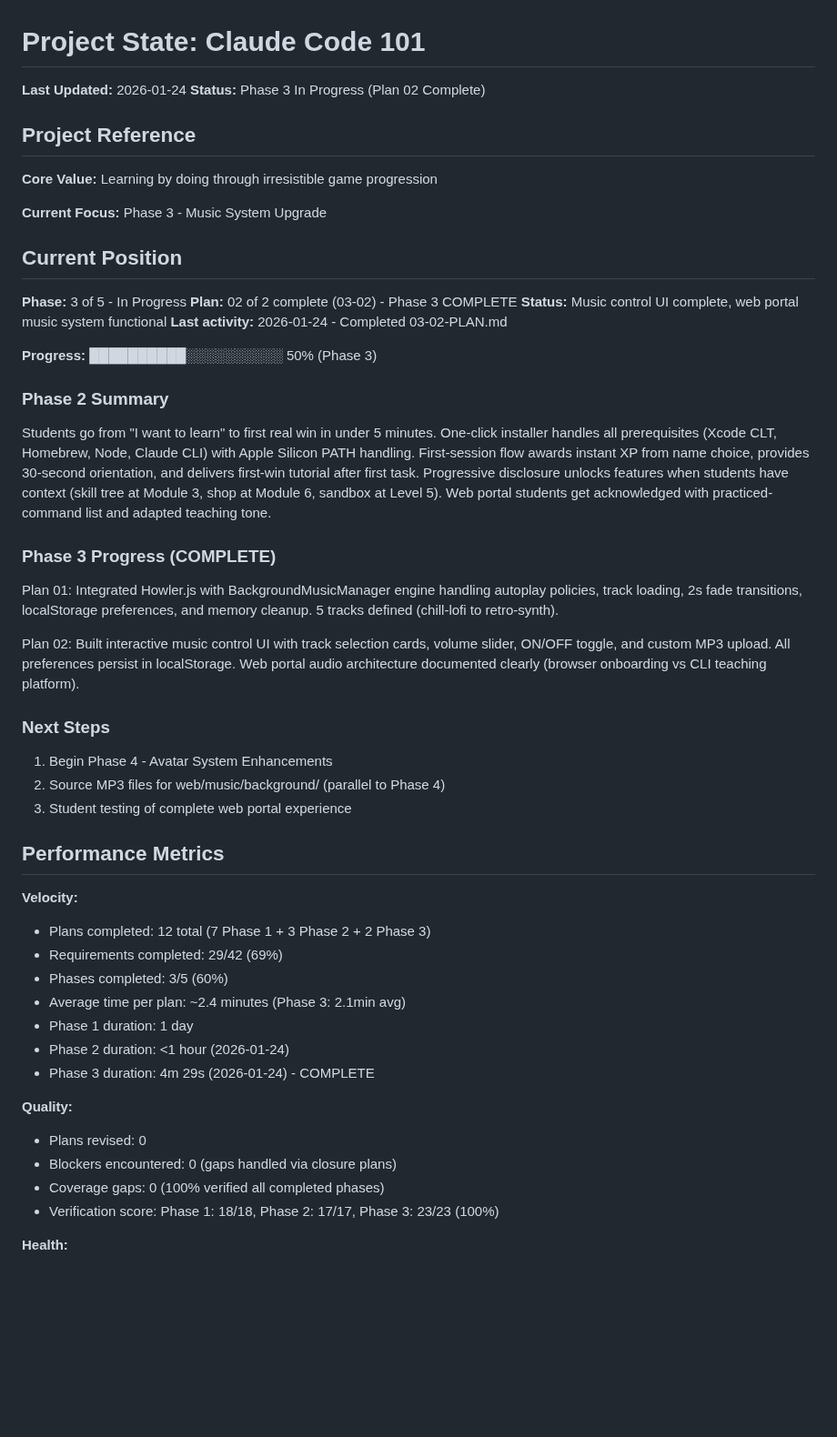
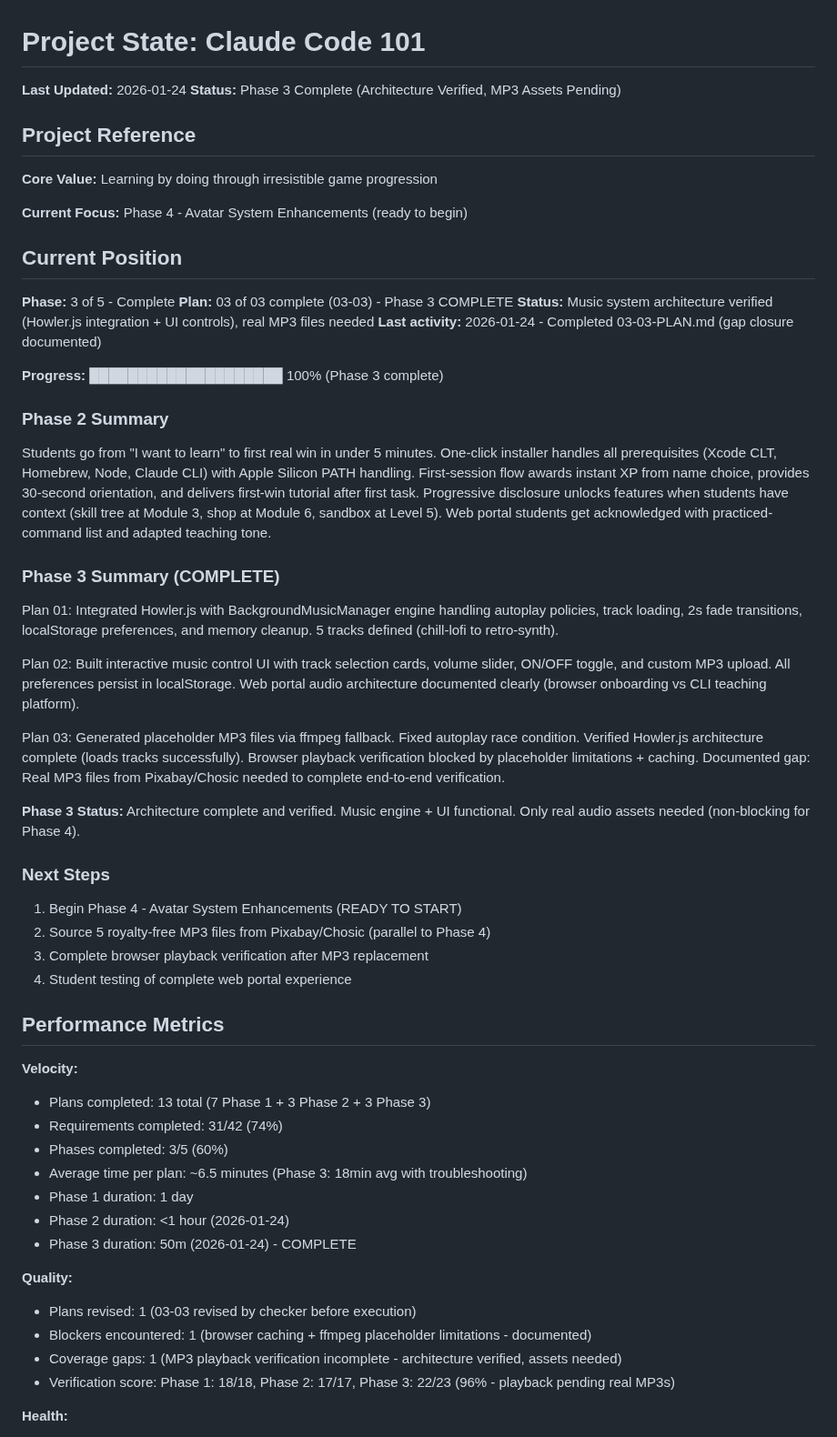
Before and after one commit to bradydward/claude-code-101, a Markdown page: .planning/STATE.md, the part around one of its changes. Shown at 91% size. Rendered like a GitHub page; blank space fills up the shorter version.

```diff
--- a/.planning/STATE.md
+++ b/.planning/STATE.md
@@ -1,52 +1,57 @@
 # Project State: Claude Code 101
 
 **Last Updated:** 2026-01-24
-**Status:** Phase 3 In Progress (Plan 02 Complete)
+**Status:** Phase 3 Complete (Architecture Verified, MP3 Assets Pending)
 
 ## Project Reference
 
 **Core Value:** Learning by doing through irresistible game progression
 
-**Current Focus:** Phase 3 - Music System Upgrade
+**Current Focus:** Phase 4 - Avatar System Enhancements (ready to begin)
 
 ## Current Position
 
-**Phase:** 3 of 5 - In Progress
-**Plan:** 02 of 2 complete (03-02) - Phase 3 COMPLETE
-**Status:** Music control UI complete, web portal music system functional
-**Last activity:** 2026-01-24 - Completed 03-02-PLAN.md
+**Phase:** 3 of 5 - Complete
+**Plan:** 03 of 03 complete (03-03) - Phase 3 COMPLETE
+**Status:** Music system architecture verified (Howler.js integration + UI controls), real MP3 files needed
+**Last activity:** 2026-01-24 - Completed 03-03-PLAN.md (gap closure documented)
 
-**Progress:** ██████████░░░░░░░░░░ 50% (Phase 3)
+**Progress:** ████████████████████ 100% (Phase 3 complete)
 
 ### Phase 2 Summary
 Students go from "I want to learn" to first real win in under 5 minutes. One-click installer handles all prerequisites (Xcode CLT, Homebrew, Node, Claude CLI) with Apple Silicon PATH handling. First-session flow awards instant XP from name choice, provides 30-second orientation, and delivers first-win tutorial after first task. Progressive disclosure unlocks features when students have context (skill tree at Module 3, shop at Module 6, sandbox at Level 5). Web portal students get acknowledged with practiced-command list and adapted teaching tone.
 
-### Phase 3 Progress (COMPLETE)
+### Phase 3 Summary (COMPLETE)
 Plan 01: Integrated Howler.js with BackgroundMusicManager engine handling autoplay policies, track loading, 2s fade transitions, localStorage preferences, and memory cleanup. 5 tracks defined (chill-lofi to retro-synth).
 
 Plan 02: Built interactive music control UI with track selection cards, volume slider, ON/OFF toggle, and custom MP3 upload. All preferences persist in localStorage. Web portal audio architecture documented clearly (browser onboarding vs CLI teaching platform).
 
+Plan 03: Generated placeholder MP3 files via ffmpeg fallback. Fixed autoplay race condition. Verified Howler.js architecture complete (loads tracks successfully). Browser playback verification blocked by placeholder limitations + caching. Documented gap: Real MP3 files from Pixabay/Chosic needed to complete end-to-end verification.
+
+**Phase 3 Status:** Architecture complete and verified. Music engine + UI functional. Only real audio assets needed (non-blocking for Phase 4).
+
 ### Next Steps
-1. Begin Phase 4 - Avatar System Enhancements
-2. Source MP3 files for web/music/background/ (parallel to Phase 4)
-3. Student testing of complete web portal experience
+1. Begin Phase 4 - Avatar System Enhancements (READY TO START)
+2. Source 5 royalty-free MP3 files from Pixabay/Chosic (parallel to Phase 4)
+3. Complete browser playback verification after MP3 replacement
+4. Student testing of complete web portal experience
 
 ## Performance Metrics
 
 **Velocity:**
-- Plans completed: 12 total (7 Phase 1 + 3 Phase 2 + 2 Phase 3)
-- Requirements completed: 29/42 (69%)
+- Plans completed: 13 total (7 Phase 1 + 3 Phase 2 + 3 Phase 3)
+- Requirements completed: 31/42 (74%)
 - Phases completed: 3/5 (60%)
-- Average time per plan: ~2.4 minutes (Phase 3: 2.1min avg)
+- Average time per plan: ~6.5 minutes (Phase 3: 18min avg with troubleshooting)
 - Phase 1 duration: 1 day
 - Phase 2 duration: <1 hour (2026-01-24)
-- Phase 3 duration: 4m 29s (2026-01-24) - COMPLETE
+- Phase 3 duration: 50m (2026-01-24) - COMPLETE
 
 **Quality:**
-- Plans revised: 0
-- Blockers encountered: 0 (gaps handled via closure plans)
-- Coverage gaps: 0 (100% verified all completed phases)
-- Verification score: Phase 1: 18/18, Phase 2: 17/17, Phase 3: 23/23 (100%)
+- Plans revised: 1 (03-03 revised by checker before execution)
+- Blockers encountered: 1 (browser caching + ffmpeg placeholder limitations - documented)
+- Coverage gaps: 1 (MP3 playback verification incomplete - architecture verified, assets needed)
+- Verification score: Phase 1: 18/18, Phase 2: 17/17, Phase 3: 22/23 (96% - playback pending real MP3s)
 
 **Health:**
 - On track: Yes (3/5 phases complete, 69% requirements complete)
```
Also changed, not shown: other parts of .planning/STATE.md (+33 -11 lines), 1 other file.
